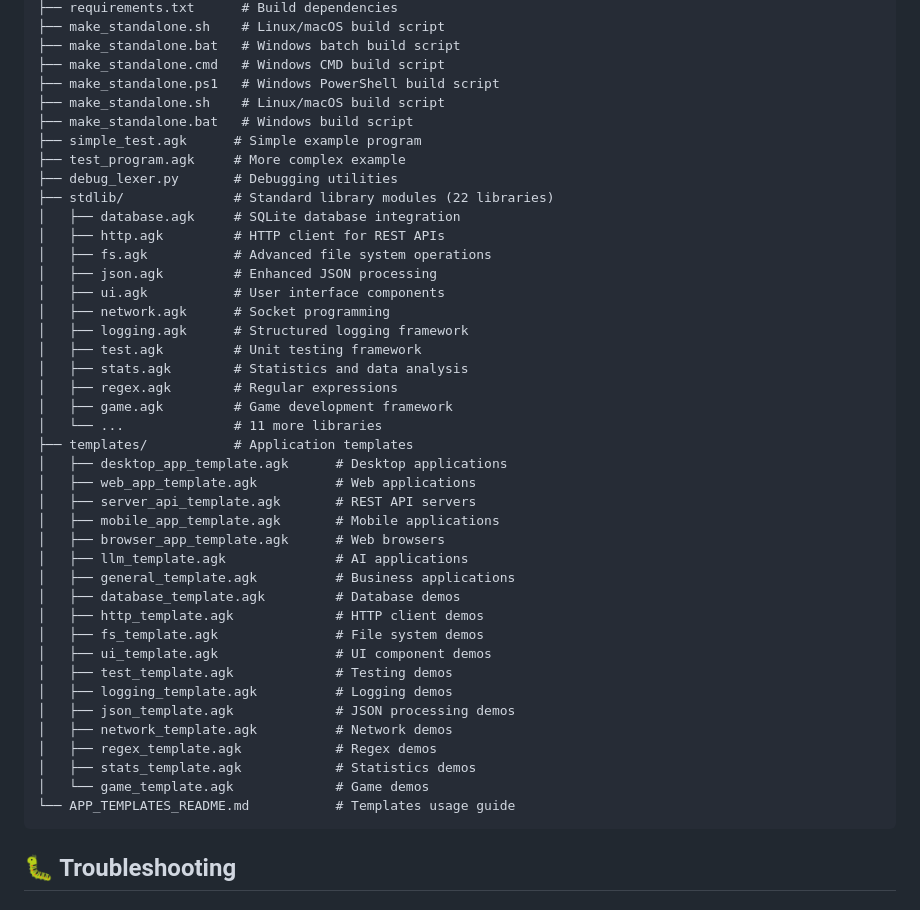
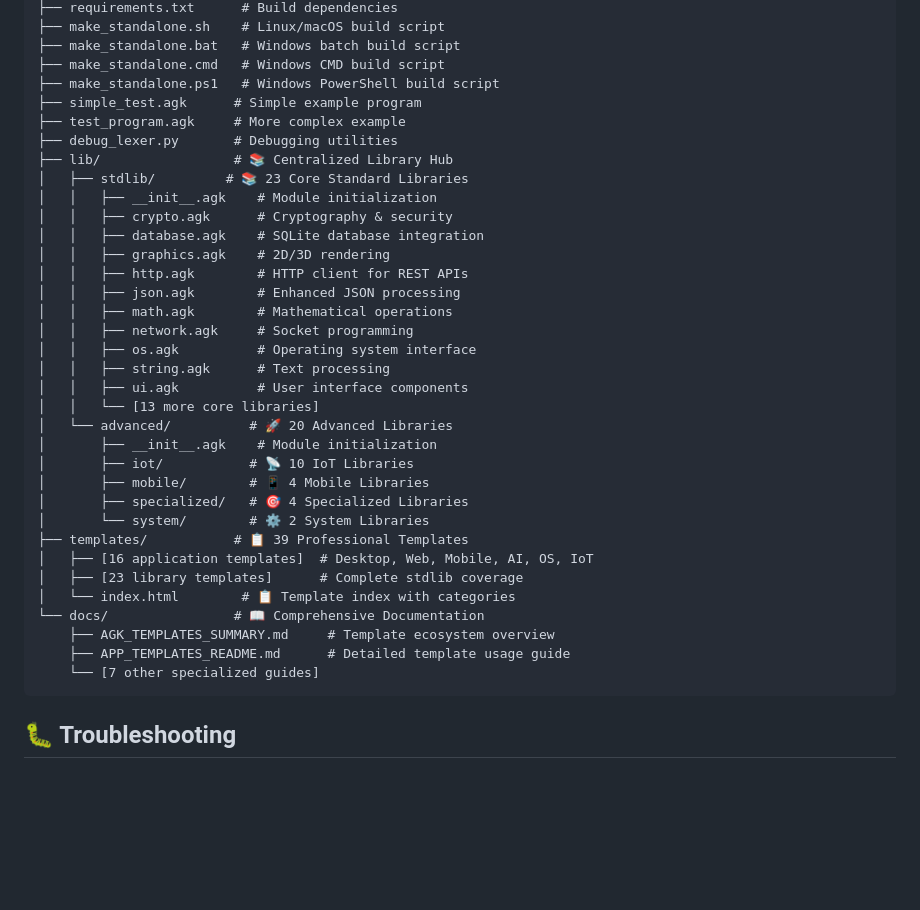
Before and after one commit to agk4444/AGKOS, a Markdown page: docs/INSTALL.md, the part around the change printed below. GitHub-like rendering; blank space fills up the shorter version.

Commit message:
Update INSTALL.md for standalone compiler focus and project structure

````diff
--- a/docs/INSTALL.md
+++ b/docs/INSTALL.md
@@ -499,44 +499,37 @@ AGK_language/
 ├── make_standalone.bat   # Windows batch build script
 ├── make_standalone.cmd   # Windows CMD build script
 ├── make_standalone.ps1   # Windows PowerShell build script
-├── make_standalone.sh    # Linux/macOS build script
-├── make_standalone.bat   # Windows build script
 ├── simple_test.agk      # Simple example program
 ├── test_program.agk     # More complex example
 ├── debug_lexer.py       # Debugging utilities
-├── stdlib/              # Standard library modules (22 libraries)
-│   ├── database.agk     # SQLite database integration
-│   ├── http.agk         # HTTP client for REST APIs
-│   ├── fs.agk           # Advanced file system operations
-│   ├── json.agk         # Enhanced JSON processing
-│   ├── ui.agk           # User interface components
-│   ├── network.agk      # Socket programming
-│   ├── logging.agk      # Structured logging framework
-│   ├── test.agk         # Unit testing framework
-│   ├── stats.agk        # Statistics and data analysis
-│   ├── regex.agk        # Regular expressions
-│   ├── game.agk         # Game development framework
-│   └── ...              # 11 more libraries
-├── templates/           # Application templates
-│   ├── desktop_app_template.agk      # Desktop applications
-│   ├── web_app_template.agk          # Web applications
-│   ├── server_api_template.agk       # REST API servers
-│   ├── mobile_app_template.agk       # Mobile applications
-│   ├── browser_app_template.agk      # Web browsers
-│   ├── llm_template.agk              # AI applications
-│   ├── general_template.agk          # Business applications
-│   ├── database_template.agk         # Database demos
-│   ├── http_template.agk             # HTTP client demos
-│   ├── fs_template.agk               # File system demos
-│   ├── ui_template.agk               # UI component demos
-│   ├── test_template.agk             # Testing demos
-│   ├── logging_template.agk          # Logging demos
-│   ├── json_template.agk             # JSON processing demos
-│   ├── network_template.agk          # Network demos
-│   ├── regex_template.agk            # Regex demos
-│   ├── stats_template.agk            # Statistics demos
-│   └── game_template.agk             # Game demos
-└── APP_TEMPLATES_README.md           # Templates usage guide
+├── lib/                 # 📚 Centralized Library Hub
+│   ├── stdlib/         # 📚 23 Core Standard Libraries
+│   │   ├── __init__.agk    # Module initialization
+│   │   ├── crypto.agk      # Cryptography & security
+│   │   ├── database.agk    # SQLite database integration
+│   │   ├── graphics.agk    # 2D/3D rendering
+│   │   ├── http.agk        # HTTP client for REST APIs
+│   │   ├── json.agk        # Enhanced JSON processing
+│   │   ├── math.agk        # Mathematical operations
+│   │   ├── network.agk     # Socket programming
+│   │   ├── os.agk          # Operating system interface
+│   │   ├── string.agk      # Text processing
+│   │   ├── ui.agk          # User interface components
+│   │   └── [13 more core libraries]
+│   └── advanced/          # 🚀 20 Advanced Libraries
+│       ├── __init__.agk    # Module initialization
+│       ├── iot/           # 📡 10 IoT Libraries
+│       ├── mobile/        # 📱 4 Mobile Libraries
+│       ├── specialized/   # 🎯 4 Specialized Libraries
+│       └── system/        # ⚙️ 2 System Libraries
+├── templates/           # 📋 39 Professional Templates
+│   ├── [16 application templates]  # Desktop, Web, Mobile, AI, OS, IoT
+│   ├── [23 library templates]      # Complete stdlib coverage
+│   └── index.html        # 📋 Template index with categories
+└── docs/                # 📖 Comprehensive Documentation
+    ├── AGK_TEMPLATES_SUMMARY.md     # Template ecosystem overview
+    ├── APP_TEMPLATES_README.md      # Detailed template usage guide
+    └── [7 other specialized guides]
 ```
 
 ## 🐛 Troubleshooting
````
Also changed, not shown: other parts of docs/INSTALL.md (+28 -32 lines).
